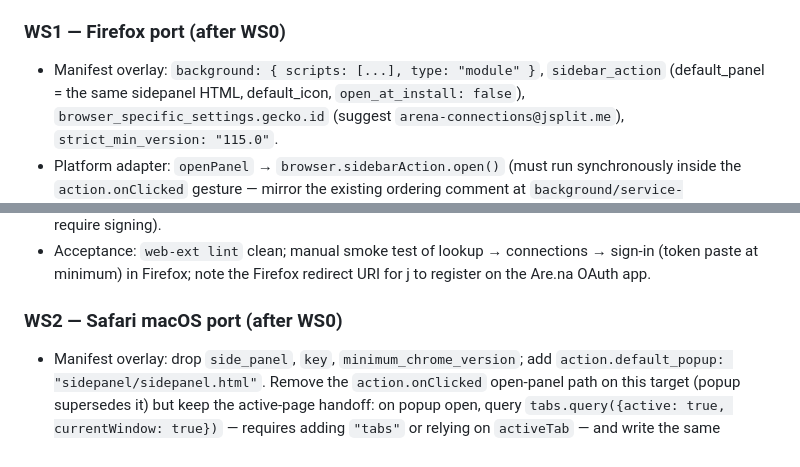
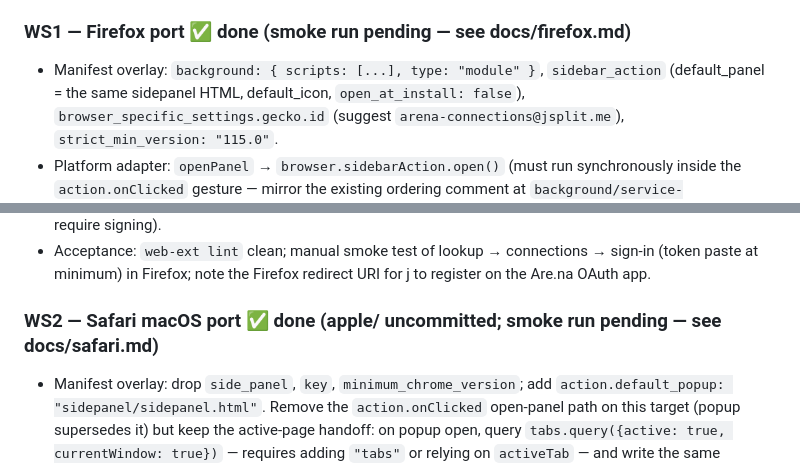
Before and after one commit to jsplitlog/Are.na-Browser-Extension, a Markdown page: docs/cross-browser-plan.md, 2 parts joined by grey strips. Rendered like a GitHub page.

```diff
--- a/docs/cross-browser-plan.md
+++ b/docs/cross-browser-plan.md
@@ -83,7 +114,7 @@ Goal: one `npm run build:<target>` per browser, zero `chrome.sidePanel` /
   `grep -rn "chrome\.\(sidePanel\|identity\)" src --include='*.ts'` only hits
   `src/platform/`; all vitest suites pass.
 
-### WS1 — Firefox port (after WS0)
+### WS1 — Firefox port ✅ done (smoke run pending — see docs/firefox.md)
 
 - Manifest overlay: `background: { scripts: [...], type: "module" }`,
   `sidebar_action` (default_panel = the same sidepanel HTML, default_icon,
@@ -102,7 +133,7 @@ Goal: one `npm run build:<target>` per browser, zero `chrome.sidePanel` /
   → sign-in (token paste at minimum) in Firefox; note the Firefox redirect URI
   for j to register on the Are.na OAuth app.
 
-### WS2 — Safari macOS port (after WS0)
+### WS2 — Safari macOS port ✅ done (apple/ uncommitted; smoke run pending — see docs/safari.md)
 
 - Manifest overlay: drop `side_panel`, `key`, `minimum_chrome_version`; add
   `action.default_popup: "sidepanel/sidepanel.html"`. Remove the
```
Also changed, not shown: other parts of docs/cross-browser-plan.md (+58 -13 lines), docs/firefox.md (+56 -29 lines).
